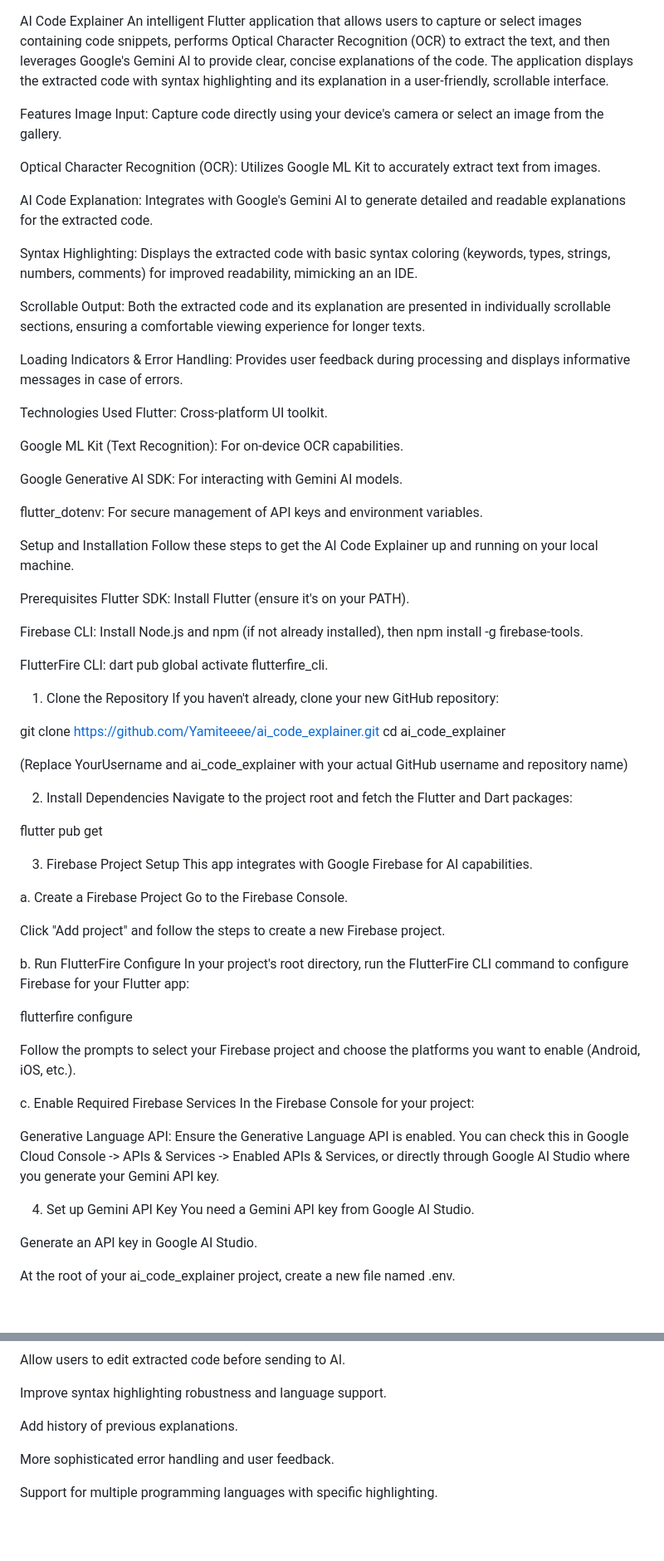
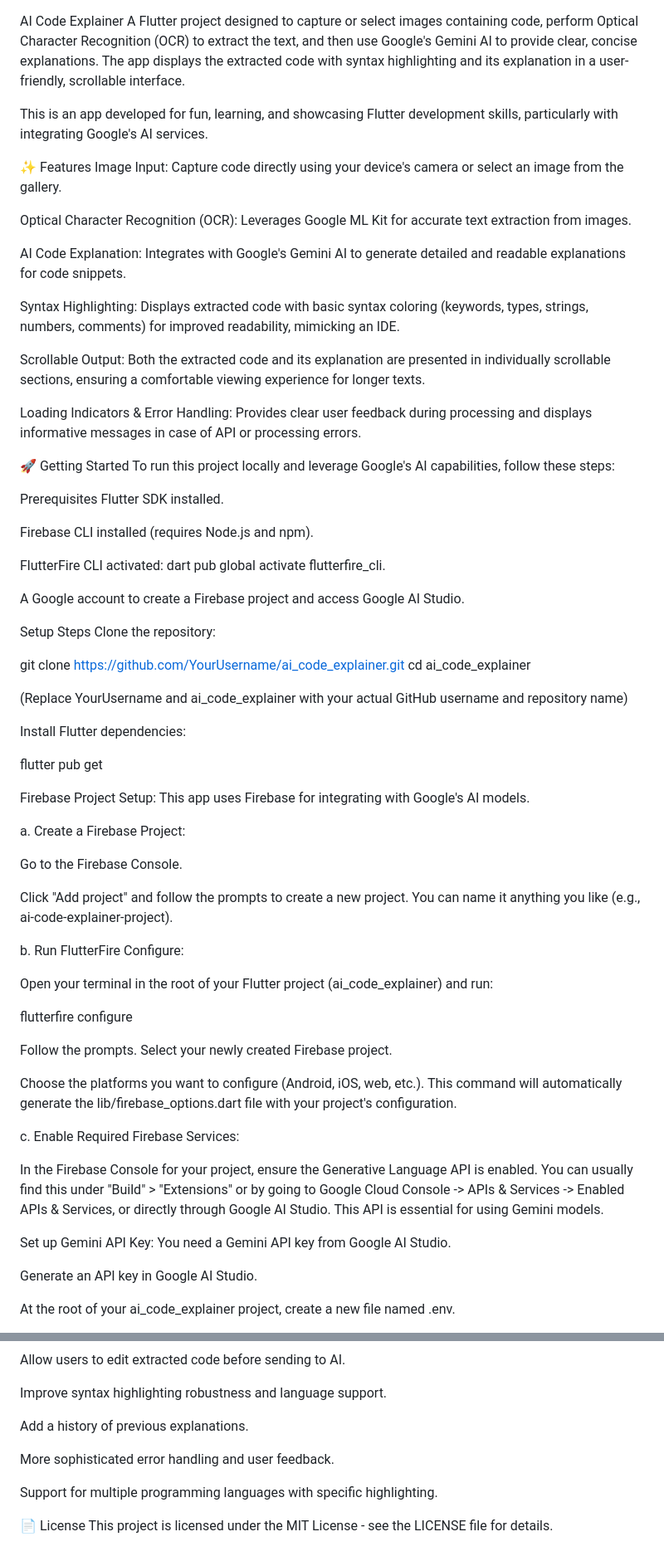
Before and after one commit to Yamiteeee/ai_code_explainer, a Markdown page: README.md, 2 parts joined by grey strips. Shown: that part at 83% size. Rendered like a GitHub page; blank space fills up the shorter version.

```diff
--- a/README.md
+++ b/README.md
@@ -1,72 +1,69 @@
 AI Code Explainer
-An intelligent Flutter application that allows users to capture or select images containing code snippets, performs Optical Character Recognition (OCR) to extract the text, and then leverages Google's Gemini AI to provide clear, concise explanations of the code. The application displays the extracted code with syntax highlighting and its explanation in a user-friendly, scrollable interface.
+A Flutter project designed to capture or select images containing code, perform Optical Character Recognition (OCR) to extract the text, and then use Google's Gemini AI to provide clear, concise explanations. The app displays the extracted code with syntax highlighting and its explanation in a user-friendly, scrollable interface.
 
-Features
+This is an app developed for fun, learning, and showcasing Flutter development skills, particularly with integrating Google's AI services.
+
+✨ Features
 Image Input: Capture code directly using your device's camera or select an image from the gallery.
 
-Optical Character Recognition (OCR): Utilizes Google ML Kit to accurately extract text from images.
+Optical Character Recognition (OCR): Leverages Google ML Kit for accurate text extraction from images.
 
-AI Code Explanation: Integrates with Google's Gemini AI to generate detailed and readable explanations for the extracted code.
+AI Code Explanation: Integrates with Google's Gemini AI to generate detailed and readable explanations for code snippets.
 
-Syntax Highlighting: Displays the extracted code with basic syntax coloring (keywords, types, strings, numbers, comments) for improved readability, mimicking an an IDE.
+Syntax Highlighting: Displays extracted code with basic syntax coloring (keywords, types, strings, numbers, comments) for improved readability, mimicking an IDE.
 
 Scrollable Output: Both the extracted code and its explanation are presented in individually scrollable sections, ensuring a comfortable viewing experience for longer texts.
 
-Loading Indicators & Error Handling: Provides user feedback during processing and displays informative messages in case of errors.
+Loading Indicators & Error Handling: Provides clear user feedback during processing and displays informative messages in case of API or processing errors.
 
-Technologies Used
-Flutter: Cross-platform UI toolkit.
-
-Google ML Kit (Text Recognition): For on-device OCR capabilities.
-
-Google Generative AI SDK: For interacting with Gemini AI models.
-
-flutter_dotenv: For secure management of API keys and environment variables.
-
-Setup and Installation
-Follow these steps to get the AI Code Explainer up and running on your local machine.
+🚀 Getting Started
+To run this project locally and leverage Google's AI capabilities, follow these steps:
 
 Prerequisites
-Flutter SDK: Install Flutter (ensure it's on your PATH).
+Flutter SDK installed.
 
-Firebase CLI: Install Node.js and npm (if not already installed), then npm install -g firebase-tools.
+Firebase CLI installed (requires Node.js and npm).
 
-FlutterFire CLI: dart pub global activate flutterfire_cli.
+FlutterFire CLI activated: dart pub global activate flutterfire_cli.
 
-1. Clone the Repository
-If you haven't already, clone your new GitHub repository:
+A Google account to create a Firebase project and access Google AI Studio.
 
-git clone https://github.com/Yamiteeee/ai_code_explainer.git
+Setup Steps
+Clone the repository:
+
+git clone https://github.com/YourUsername/ai_code_explainer.git
 cd ai_code_explainer
 
 (Replace YourUsername and ai_code_explainer with your actual GitHub username and repository name)
 
-2. Install Dependencies
-Navigate to the project root and fetch the Flutter and Dart packages:
+Install Flutter dependencies:
 
 flutter pub get
 
-3. Firebase Project Setup
-This app integrates with Google Firebase for AI capabilities.
+Firebase Project Setup:
+This app uses Firebase for integrating with Google's AI models.
 
-a. Create a Firebase Project
+a. Create a Firebase Project:
+
 Go to the Firebase Console.
 
-Click "Add project" and follow the steps to create a new Firebase project.
+Click "Add project" and follow the prompts to create a new project. You can name it anything you like (e.g., ai-code-explainer-project).
 
-b. Run FlutterFire Configure
-In your project's root directory, run the FlutterFire CLI command to configure Firebase for your Flutter app:
+b. Run FlutterFire Configure:
+
+Open your terminal in the root of your Flutter project (ai_code_explainer) and run:
 
 flutterfire configure
 
-Follow the prompts to select your Firebase project and choose the platforms you want to enable (Android, iOS, etc.).
+Follow the prompts. Select your newly created Firebase project.
 
-c. Enable Required Firebase Services
-In the Firebase Console for your project:
+Choose the platforms you want to configure (Android, iOS, web, etc.). This command will automatically generate the lib/firebase_options.dart file with your project's configuration.
 
-Generative Language API: Ensure the Generative Language API is enabled. You can check this in Google Cloud Console -> APIs & Services -> Enabled APIs & Services, or directly through Google AI Studio where you generate your Gemini API key.
+c. Enable Required Firebase Services:
 
-4. Set up Gemini API Key
+In the Firebase Console for your project, ensure the Generative Language API is enabled. You can usually find this under "Build" > "Extensions" or by going to Google Cloud Console -> APIs & Services -> Enabled APIs & Services, or directly through Google AI Studio. This API is essential for using Gemini models.
+
+Set up Gemini API Key:
 You need a Gemini API key from Google AI Studio.
 
 Generate an API key in Google AI Studio.
@@ -115,8 +112,11 @@ Allow users to edit extracted code before sending to AI.
 
 Improve syntax highlighting robustness and language support.
 
-Add history of previous explanations.
+Add a history of previous explanations.
 
 More sophisticated error handling and user feedback.
 
 Support for multiple programming languages with specific highlighting.
+
+📄 License
+This project is licensed under the MIT License - see the LICENSE file for details.
```
Also changed, not shown: other parts of README.md (+1 -1 lines).
